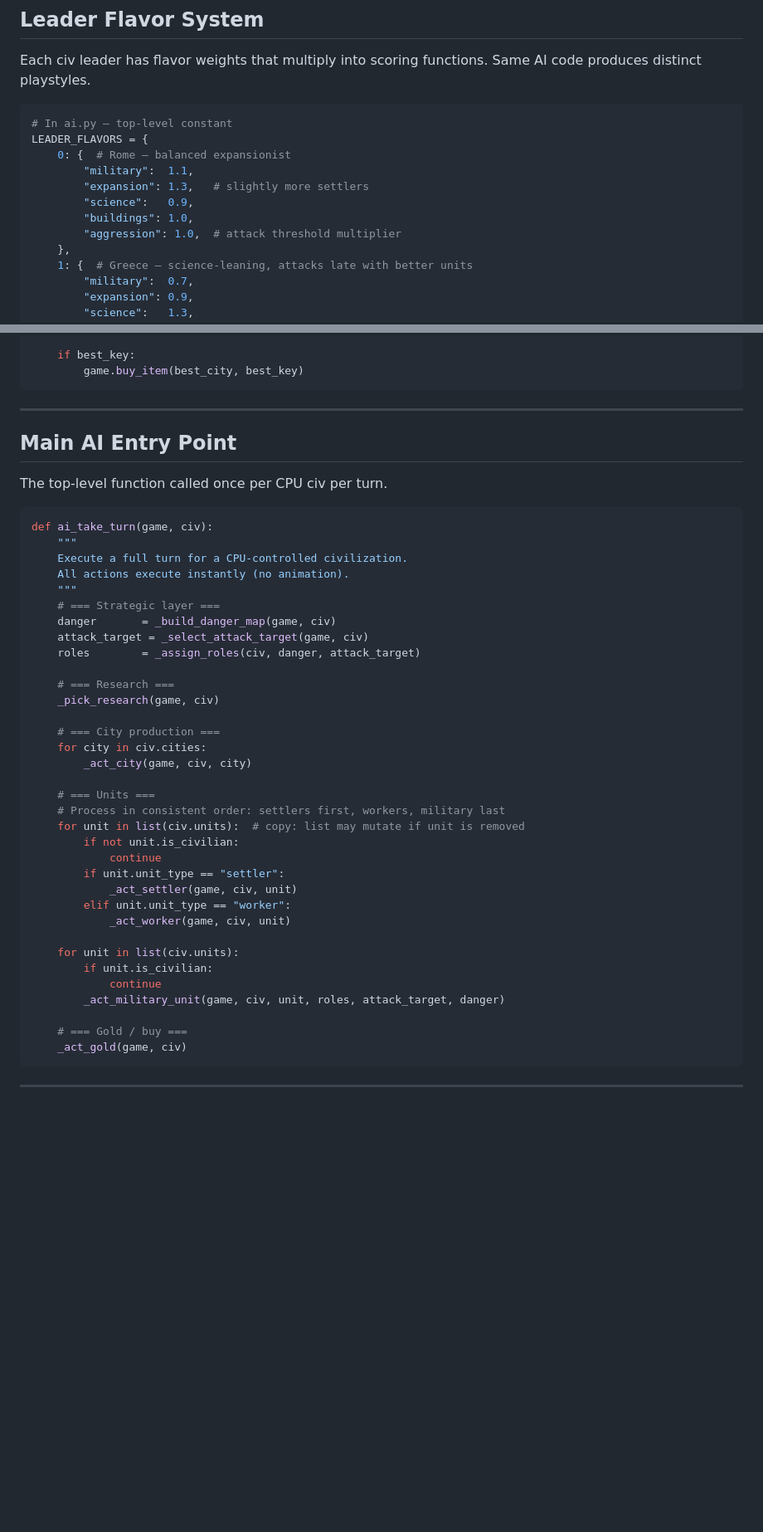
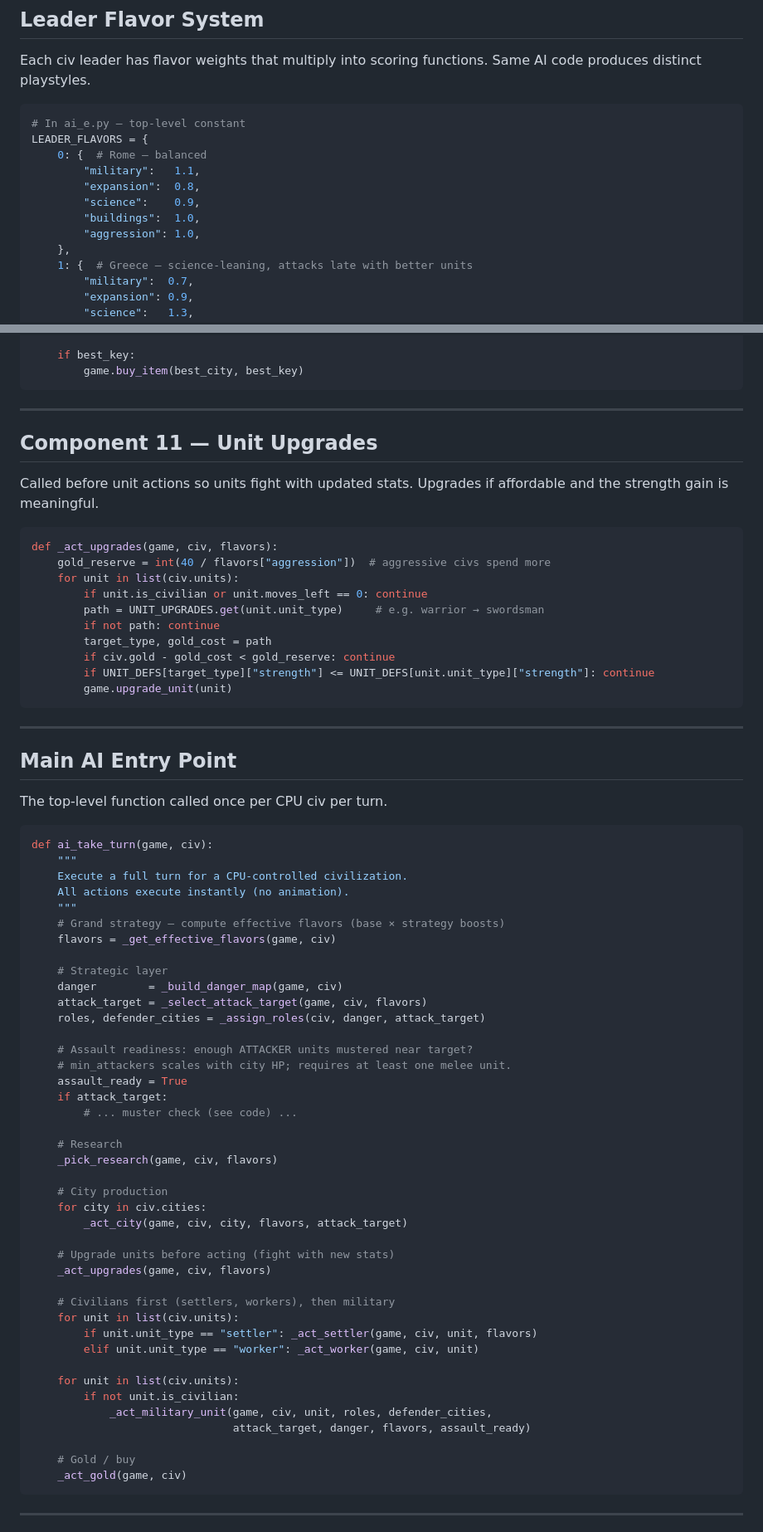
Before and after one commit to lorand77/civ_lite, a Markdown page: civ_lite_py/DESIGN-AI.md, 2 parts joined by grey strips. Shown at 83% size. GitHub-like rendering; blank space fills up the shorter version.

Commit message:
update design files

````diff
--- a/civ_lite_py/DESIGN-AI.md
+++ b/civ_lite_py/DESIGN-AI.md
@@ -158,14 +159,14 @@ Each civ leader has flavor weights that multiply into scoring functions.
 Same AI code produces distinct playstyles.
 
 ```python
-# In ai.py — top-level constant
+# In ai_e.py — top-level constant
 LEADER_FLAVORS = {
-    0: {  # Rome — balanced expansionist
-        "military":  1.1,
-        "expansion": 1.3,   # slightly more settlers
-        "science":   0.9,
-        "buildings": 1.0,
-        "aggression": 1.0,  # attack threshold multiplier
+    0: {  # Rome — balanced
+        "military":   1.1,
+        "expansion":  0.8,
+        "science":    0.9,
+        "buildings":  1.0,
+        "aggression": 1.0,
     },
     1: {  # Greece — science-leaning, attacks late with better units
         "military":  0.7,
@@ -839,6 +885,25 @@ def _act_gold(game, civ):
 
 ---
 
+## Component 11 — Unit Upgrades
+
+Called before unit actions so units fight with updated stats. Upgrades if affordable and the strength gain is meaningful.
+
+```python
+def _act_upgrades(game, civ, flavors):
+    gold_reserve = int(40 / flavors["aggression"])  # aggressive civs spend more
+    for unit in list(civ.units):
+        if unit.is_civilian or unit.moves_left == 0: continue
+        path = UNIT_UPGRADES.get(unit.unit_type)     # e.g. warrior → swordsman
+        if not path: continue
+        target_type, gold_cost = path
+        if civ.gold - gold_cost < gold_reserve: continue
+        if UNIT_DEFS[target_type]["strength"] <= UNIT_DEFS[unit.unit_type]["strength"]: continue
+        game.upgrade_unit(unit)
+```
+
+---
+
 ## Main AI Entry Point
 
 The top-level function called once per CPU civ per turn.
@@ -849,34 +914,41 @@ def ai_take_turn(game, civ):
     Execute a full turn for a CPU-controlled civilization.
     All actions execute instantly (no animation).
     """
-    # === Strategic layer ===
-    danger       = _build_danger_map(game, civ)
-    attack_target = _select_attack_target(game, civ)
-    roles        = _assign_roles(civ, danger, attack_target)
+    # Grand strategy — compute effective flavors (base × strategy boosts)
+    flavors = _get_effective_flavors(game, civ)
 
-    # === Research ===
-    _pick_research(game, civ)
+    # Strategic layer
+    danger        = _build_danger_map(game, civ)
+    attack_target = _select_attack_target(game, civ, flavors)
+    roles, defender_cities = _assign_roles(civ, danger, attack_target)
 
-    # === City production ===
+    # Assault readiness: enough ATTACKER units mustered near target?
+    # min_attackers scales with city HP; requires at least one melee unit.
+    assault_ready = True
+    if attack_target:
+        # ... muster check (see code) ...
+
+    # Research
+    _pick_research(game, civ, flavors)
+
+    # City production
     for city in civ.cities:
-        _act_city(game, civ, city)
+        _act_city(game, civ, city, flavors, attack_target)
 
-    # === Units ===
-    # Process in consistent order: settlers first, workers, military last
-    for unit in list(civ.units):  # copy: list may mutate if unit is removed
-        if not unit.is_civilian:
-            continue
-        if unit.unit_type == "settler":
-            _act_settler(game, civ, unit)
-        elif unit.unit_type == "worker":
-            _act_worker(game, civ, unit)
+    # Upgrade units before acting (fight with new stats)
+    _act_upgrades(game, civ, flavors)
+
+    # Civilians first (settlers, workers), then military
+    for unit in list(civ.units):
+        if unit.unit_type == "settler": _act_settler(game, civ, unit, flavors)
+        elif unit.unit_type == "worker": _act_worker(game, civ, unit)
 
     for unit in list(civ.units):
-        if unit.is_civilian:
-            continue
-        _act_military_unit(game, civ, unit, roles, attack_target, danger)
+        if not unit.is_civilian:
+            _act_military_unit(game, civ, unit, roles, defender_cities,
+                               attack_target, danger, flavors, assault_ready)
 
-    # === Gold / buy ===
+    # Gold / buy
     _act_gold(game, civ)
 ```
 
````
Also changed, not shown: other parts of civ_lite_py/DESIGN-AI.md (+135 -89 lines), DESIGN.md (+11 -2 lines).
